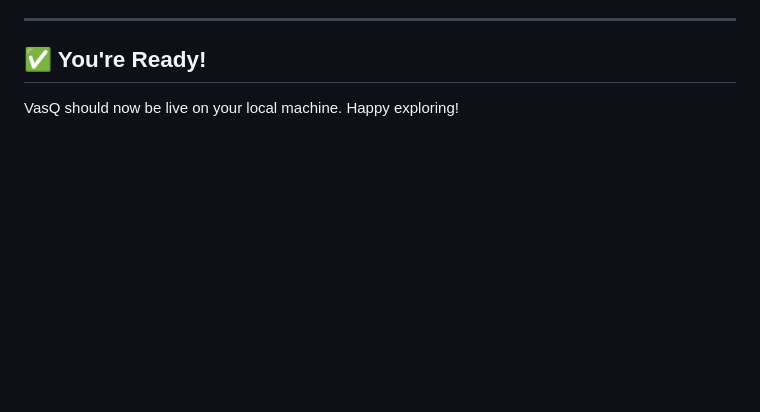
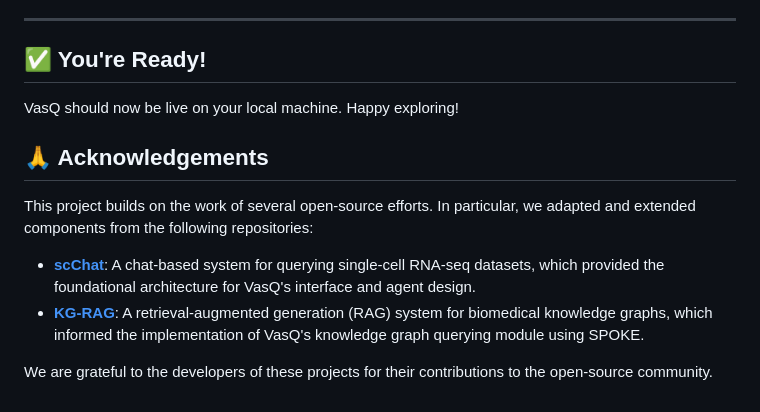
Before and after one commit to Knight-Initiative-for-Brain-Resilience/VasQ, a Markdown page: README.md, the part around the change. GitHub-like rendering; blank space fills up the shorter version.

```diff
--- a/README.md
+++ b/README.md
@@ -156,3 +156,12 @@ If you're using `nano`, press:
 ## ✅ You're Ready!
 
 VasQ should now be live on your local machine. Happy exploring!
+
+## 🙏 Acknowledgements
+
+This project builds on the work of several open-source efforts. In particular, we adapted and extended components from the following repositories:
+
+- [**scChat**](https://github.com/li-group/scChat): A chat-based system for querying single-cell RNA-seq datasets, which provided the foundational architecture for VasQ's interface and agent design.
+- [**KG-RAG**](https://github.com/BaranziniLab/KG_RAG): A retrieval-augmented generation (RAG) system for biomedical knowledge graphs, which informed the implementation of VasQ's knowledge graph querying module using SPOKE.
+
+We are grateful to the developers of these projects for their contributions to the open-source community.
```
